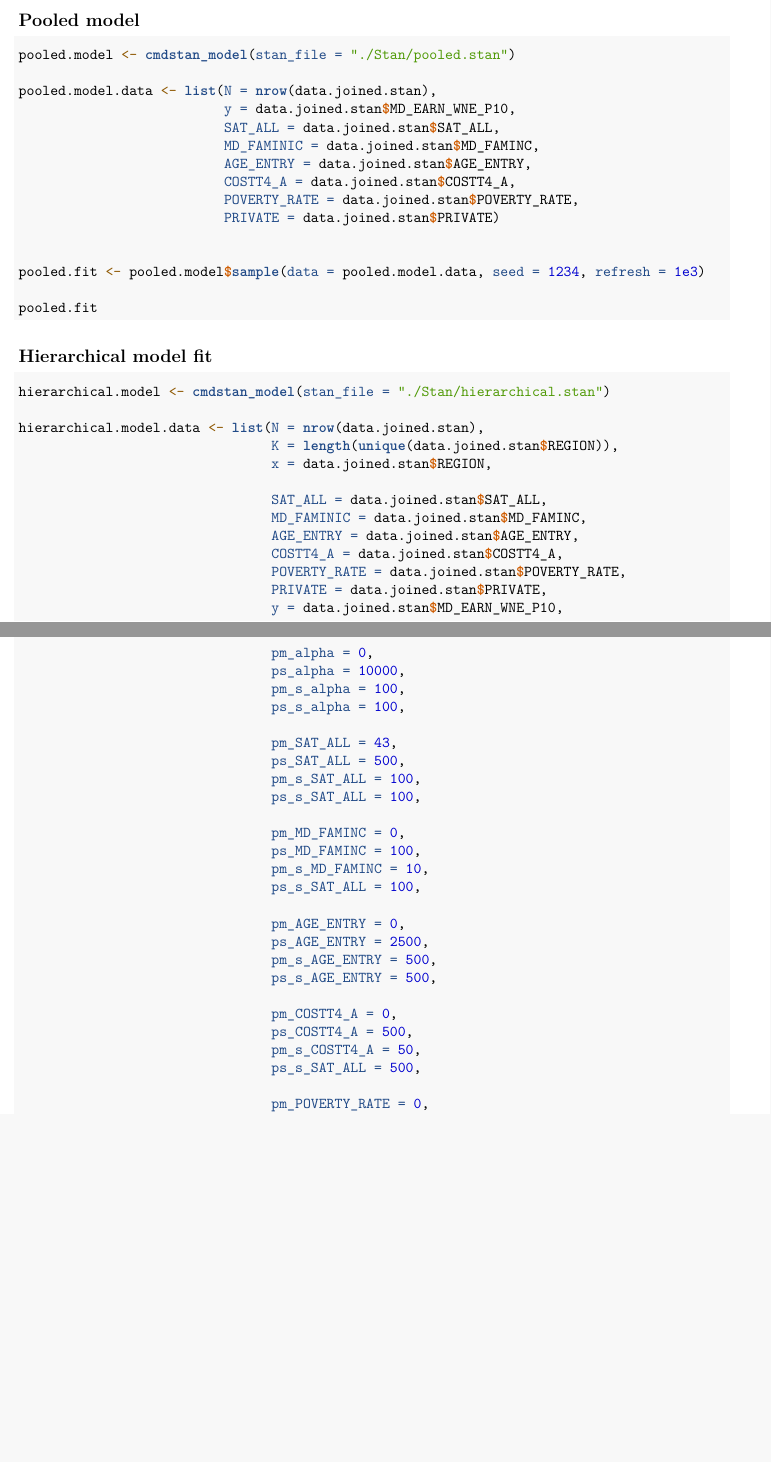
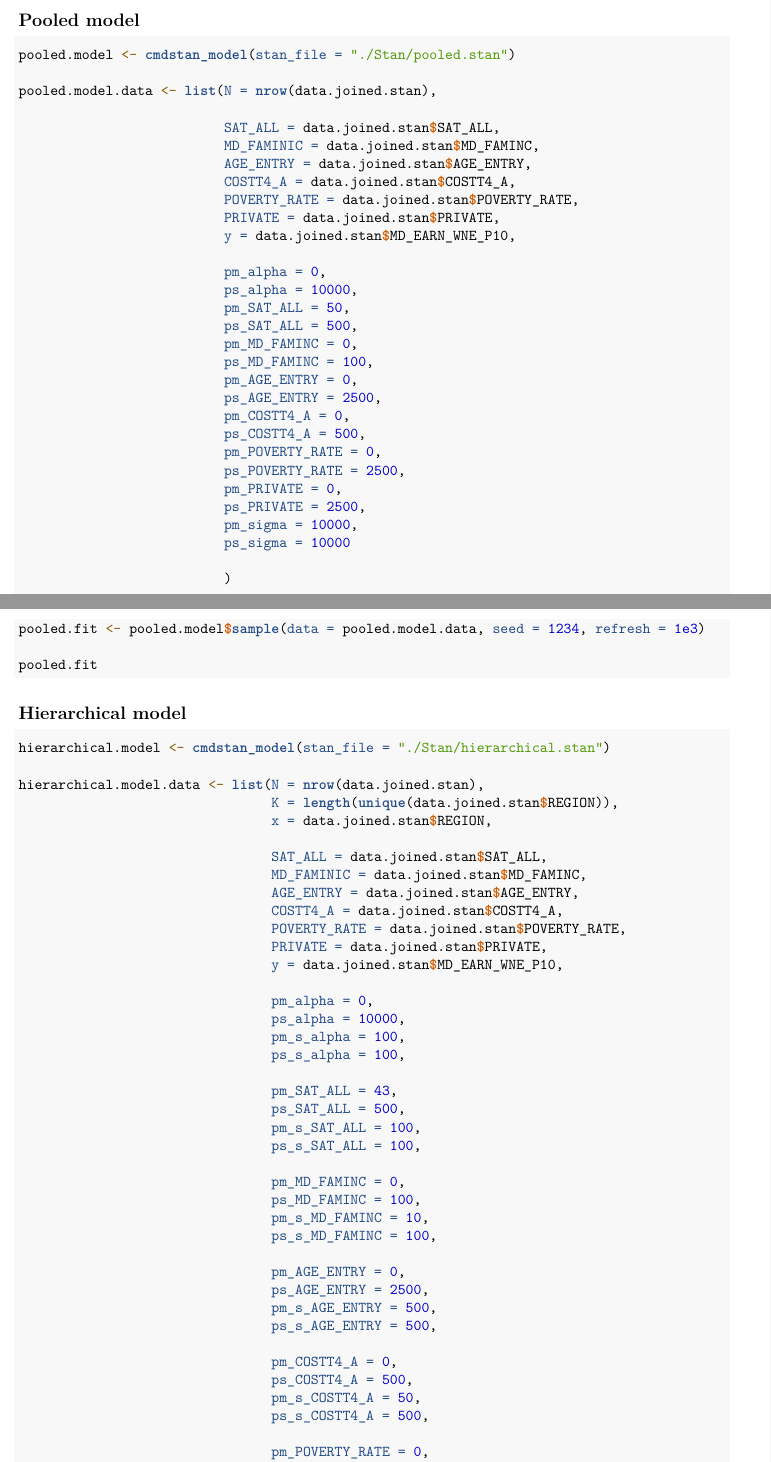
Before and after one commit to AkseliManninen/BDA-Project, an R Markdown document (project-notebook.Rmd): two parts of pages 11 and 12 of 18, joined at a grey line, cut so that both start at the same text, the shorter picture padded with empty space. Rendered offline with R 4.5, knitr and Pandoc, then LaTeX, with nearby package versions; some code elsewhere in the file could not run offline.

Commit message:
Parametrized priors

````diff
--- a/project-notebook.Rmd
+++ b/project-notebook.Rmd
@@ -553,13 +554,33 @@ separate.fit
 pooled.model <- cmdstan_model(stan_file = "./Stan/pooled.stan")
 
 pooled.model.data <- list(N = nrow(data.joined.stan),
-                          y = data.joined.stan$MD_EARN_WNE_P10,
+
                           SAT_ALL = data.joined.stan$SAT_ALL,
                           MD_FAMINIC = data.joined.stan$MD_FAMINC,
                           AGE_ENTRY = data.joined.stan$AGE_ENTRY,
                           COSTT4_A = data.joined.stan$COSTT4_A,
                           POVERTY_RATE = data.joined.stan$POVERTY_RATE,
-                          PRIVATE = data.joined.stan$PRIVATE)
+                          PRIVATE = data.joined.stan$PRIVATE,
+                          y = data.joined.stan$MD_EARN_WNE_P10,
+
+                          pm_alpha = 0,
+                          ps_alpha = 10000,
+                          pm_SAT_ALL = 50,
+                          ps_SAT_ALL = 500,
+                          pm_MD_FAMINC = 0,
+                          ps_MD_FAMINC = 100,
+                          pm_AGE_ENTRY = 0,
+                          ps_AGE_ENTRY = 2500,
+                          pm_COSTT4_A = 0,
+                          ps_COSTT4_A = 500,
+                          pm_POVERTY_RATE = 0,
+                          ps_POVERTY_RATE = 2500,
+                          pm_PRIVATE = 0,
+                          ps_PRIVATE = 2500,
+                          pm_sigma = 10000,
+                          ps_sigma = 10000
+
+                          )
 
 
 pooled.fit <- pooled.model$sample(data = pooled.model.data, seed = 1234, refresh = 1e3)
@@ -568,7 +589,7 @@ pooled.fit
 
 ```
 
-## Hierarchical model fit
+## Hierarchical model
 
 ```{r, results = "hide", message=FALSE, warning = FALSE, eval = FALSE}
 
@@ -599,7 +620,7 @@ hierarchical.model.data <- list(N = nrow(data.joined.stan),
                                 pm_MD_FAMINC = 0,
                                 ps_MD_FAMINC = 100,
                                 pm_s_MD_FAMINC = 10,
-                                ps_s_SAT_ALL = 100,
+                                ps_s_MD_FAMINC = 100,
 
                                 pm_AGE_ENTRY = 0,
                                 ps_AGE_ENTRY = 2500,
@@ -609,7 +630,7 @@ hierarchical.model.data <- list(N = nrow(data.joined.stan),
                                 pm_COSTT4_A = 0,
                                 ps_COSTT4_A = 500,
                                 pm_s_COSTT4_A = 50,
-                                ps_s_SAT_ALL = 500,
+                                ps_s_COSTT4_A = 500,
 
                                 pm_POVERTY_RATE = 0,
                                 ps_POVERTY_RATE = 2500,
````
Also changed, not shown: project-notebook.Rmd (5 more changed lines).
